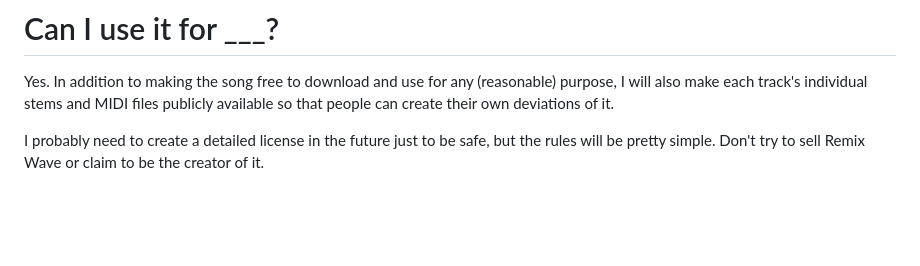
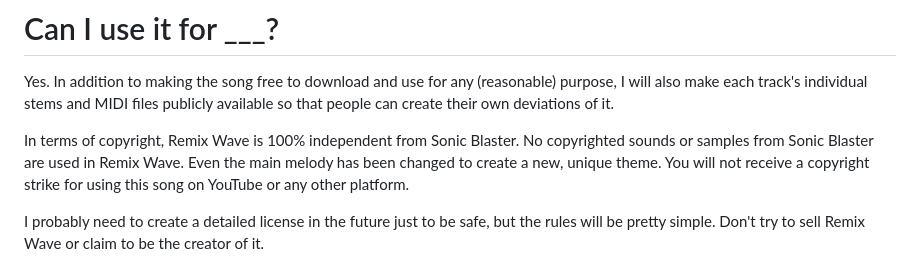
Before and after one commit to qxxst/questmatrix, a Markdown page: docs/outline/remix-wave.md, the part around the change. GitHub-like rendering; blank space fills up the shorter version.

```diff
--- a/docs/outline/remix-wave.md
+++ b/docs/outline/remix-wave.md
@@ -16,6 +16,8 @@ At this point, there is no final deadline for the remix. It could be done tomorr
 # Can I use it for ___?
 Yes. In addition to making the song free to download and use for any (reasonable) purpose, I will also make each track's individual stems and MIDI files publicly available so that people can create their own deviations of it.
 
+In terms of copyright, Remix Wave is 100% independent from Sonic Blaster. No copyrighted sounds or samples from Sonic Blaster are used in Remix Wave. Even the main melody has been changed to create a new, unique theme. You will not receive a copyright strike for using this song on YouTube or any other platform.
+
 I probably need to create a detailed license in the future just to be safe, but the rules will be pretty simple. Don't try to sell Remix Wave or claim to be the creator of it.
 
 I won't be publishing the song on Newgrounds - [it probably wouldn't be accepted anyway](https://www.newgrounds.com/bbs/topic/1419782) - but you can still use it in your *local* Geometry Dash client by renaming the file to "574484.mp3" and replacing the original Sonic Blaster file in your songs folder with the remix.
```
